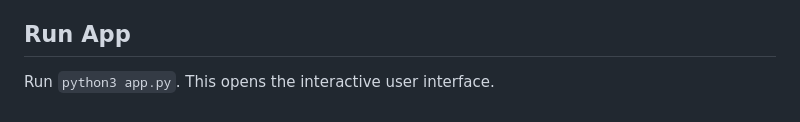
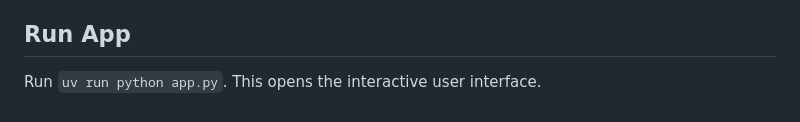
Before and after one commit to evanfantozzi/Classifying-Far-Right-Extremism-in-Social-Media, a Markdown page: README.md, the part around the change. Rendered like a GitHub page.

```diff
--- a/README.md
+++ b/README.md
@@ -59,4 +59,4 @@ This ensures you have the libraries you need. Only need to run once.
 Run `uv run python build_models/create_model_pkls.py`. This learns the model and saves it to a file. Only should be run once.
 
 ## Run App
-Run `python3 app.py`. This opens the interactive user interface.
+Run `uv run python app.py`. This opens the interactive user interface.
```
